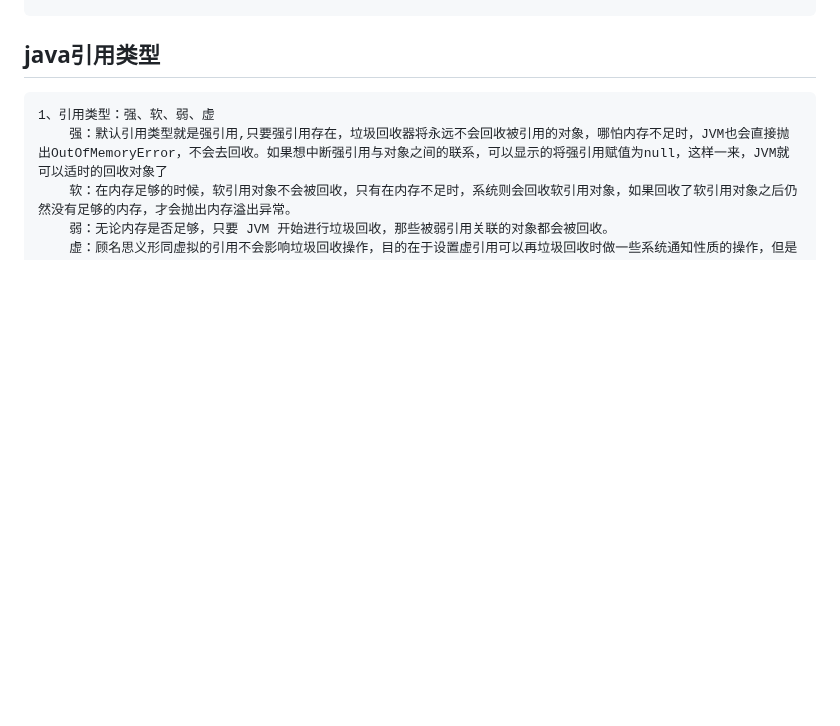
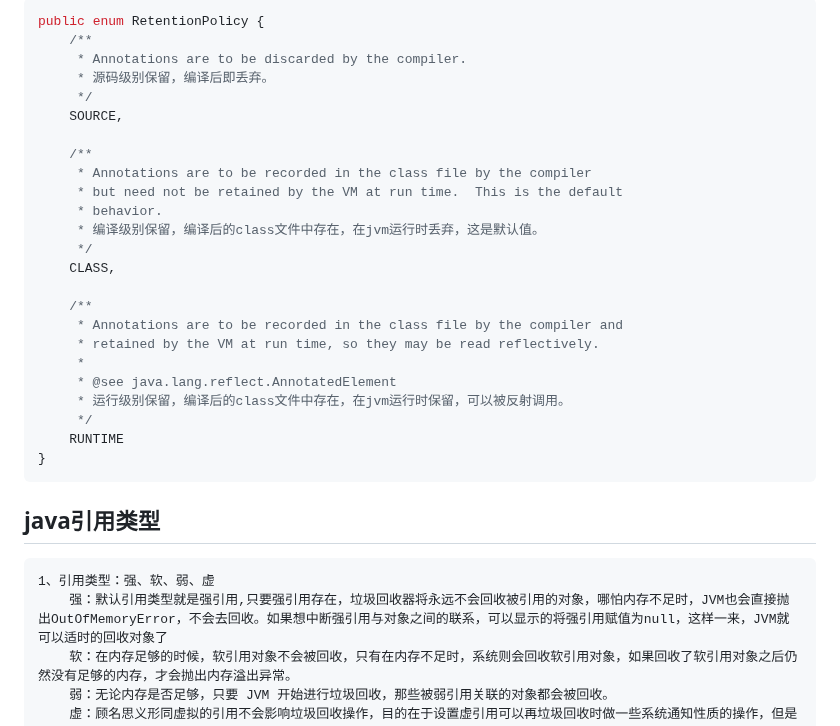
Before and after one commit to cdigho/note-log, a Markdown page: source/java/常见问题.md, the part around one of its changes. Rendered like a GitHub page; blank space fills up the shorter version.

Commit message:
SubmitDescription：四大元注解 UserInfo：yho#email_dev@163.com DateTime：2024年05月08日11:04:20

````diff
--- a/source/java/常见问题.md
+++ b/source/java/常见问题.md
@@ -268,3 +352,28 @@ Java中只有对基本类型变量的赋值和读取是原子操作，如i = 1
+```java
+public enum RetentionPolicy {
+    /**
+     * Annotations are to be discarded by the compiler.
+     * 源码级别保留，编译后即丢弃。
+     */
+    SOURCE,
+
+    /**
+     * Annotations are to be recorded in the class file by the compiler
+     * but need not be retained by the VM at run time.  This is the default
+     * behavior.
+     * 编译级别保留，编译后的class文件中存在，在jvm运行时丢弃，这是默认值。
+     */
+    CLASS,
+
+    /**
+     * Annotations are to be recorded in the class file by the compiler and
+     * retained by the VM at run time, so they may be read reflectively.
+     *
+     * @see java.lang.reflect.AnnotatedElement
+     * 运行级别保留，编译后的class文件中存在，在jvm运行时保留，可以被反射调用。
+     */
+    RUNTIME
+}
 ```
 
 ## java引用类型
````
Also changed, not shown: other parts of source/java/常见问题.md (+84 -0 lines).
